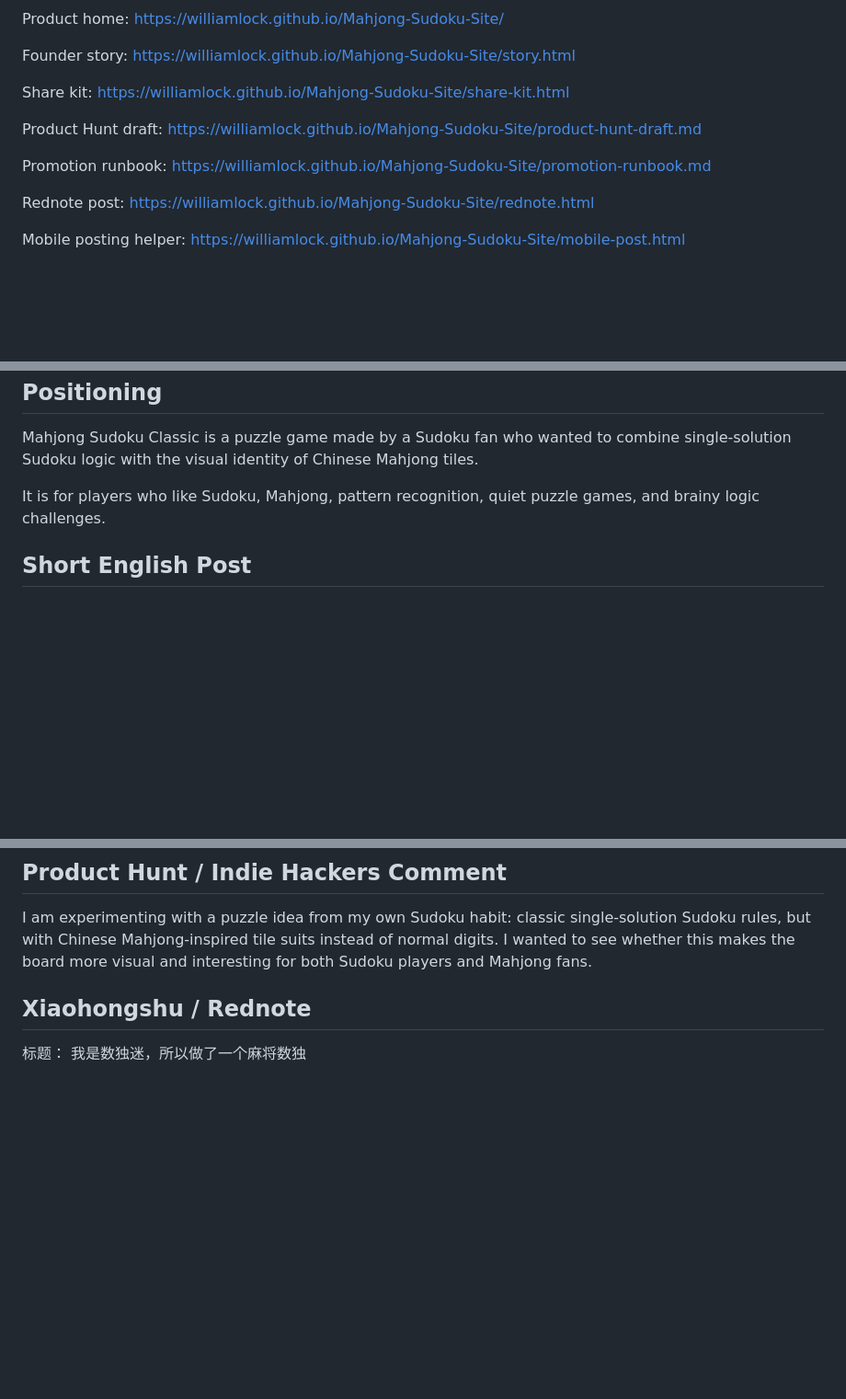
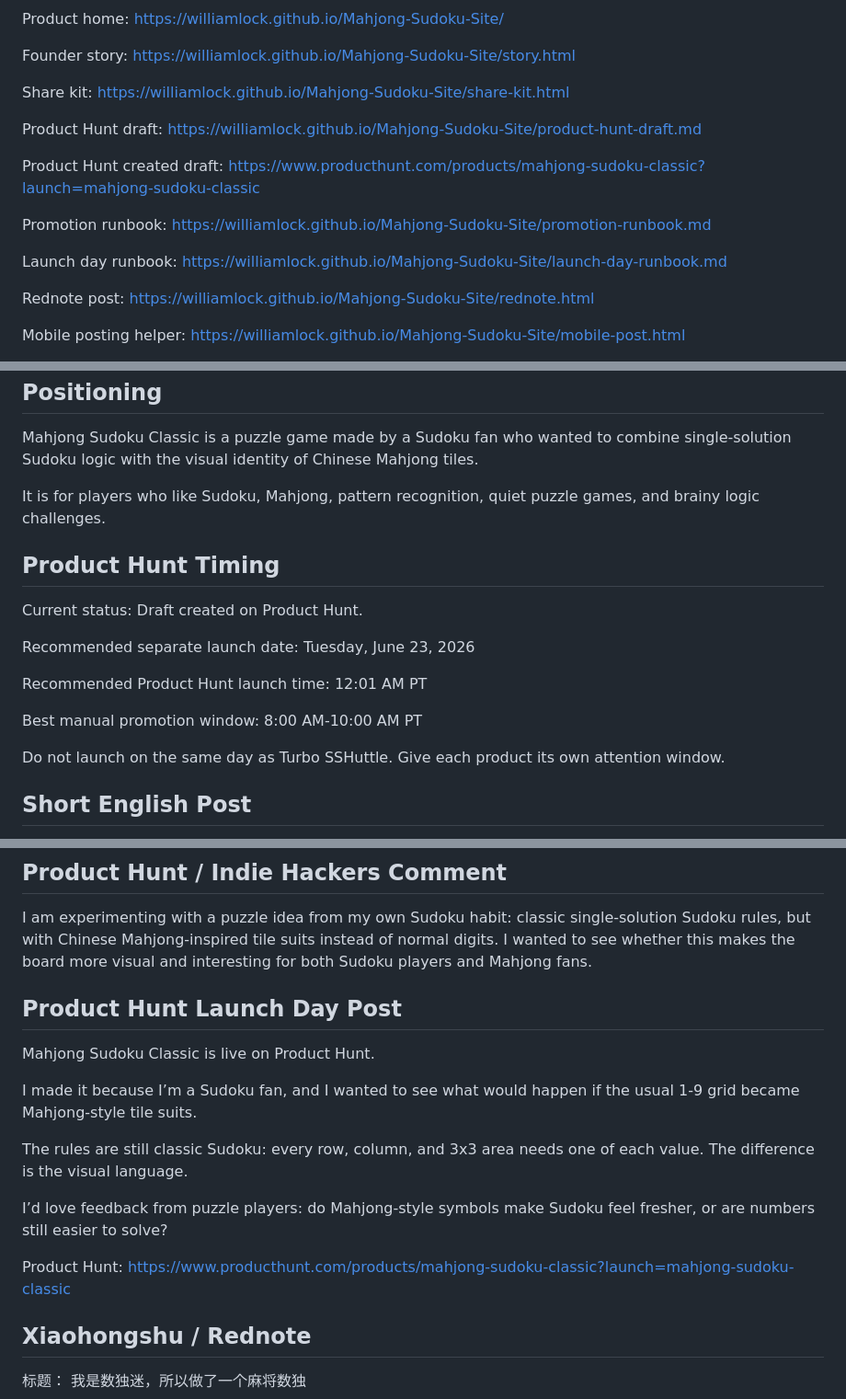
Before and after one commit to WilliamLock/Mahjong-Sudoku-Site, a Markdown page: launch-copy.md, 3 parts joined by grey strips. Shown at 92% size. Drawn GitHub-style; blank space fills up the shorter version.

Commit message:
Update Mahjong launch copy timing

```diff
--- a/launch-copy.md
+++ b/launch-copy.md
@@ -15,8 +15,14 @@ https://williamlock.github.io/Mahjong-Sudoku-Site/share-kit.html
 Product Hunt draft:
 https://williamlock.github.io/Mahjong-Sudoku-Site/product-hunt-draft.md
 
+Product Hunt created draft:
+https://www.producthunt.com/products/mahjong-sudoku-classic?launch=mahjong-sudoku-classic
+
 Promotion runbook:
 https://williamlock.github.io/Mahjong-Sudoku-Site/promotion-runbook.md
+
+Launch day runbook:
+https://williamlock.github.io/Mahjong-Sudoku-Site/launch-day-runbook.md
 
 Rednote post:
 https://williamlock.github.io/Mahjong-Sudoku-Site/rednote.html
@@ -37,6 +43,22 @@ Mahjong Sudoku Classic is a puzzle game made by a Sudoku fan who wanted to combi
 
 It is for players who like Sudoku, Mahjong, pattern recognition, quiet puzzle games, and brainy logic challenges.
 
+## Product Hunt Timing
+
+Current status:
+Draft created on Product Hunt.
+
+Recommended separate launch date:
+Tuesday, June 23, 2026
+
+Recommended Product Hunt launch time:
+12:01 AM PT
+
+Best manual promotion window:
+8:00 AM-10:00 AM PT
+
+Do not launch on the same day as Turbo SSHuttle. Give each product its own attention window.
+
 ## Short English Post
 
 I made Mahjong Sudoku Classic because I’m a Sudoku fan, and I wanted to see what would happen if the usual 1-9 grid became Mahjong tiles.
@@ -81,6 +105,19 @@ Feedback from puzzle players would be helpful: do Mahjong symbols make Sudoku mo
 ## Product Hunt / Indie Hackers Comment
 
 I am experimenting with a puzzle idea from my own Sudoku habit: classic single-solution Sudoku rules, but with Chinese Mahjong-inspired tile suits instead of normal digits. I wanted to see whether this makes the board more visual and interesting for both Sudoku players and Mahjong fans.
+
+## Product Hunt Launch Day Post
+
+Mahjong Sudoku Classic is live on Product Hunt.
+
+I made it because I’m a Sudoku fan, and I wanted to see what would happen if the usual 1-9 grid became Mahjong-style tile suits.
+
+The rules are still classic Sudoku: every row, column, and 3x3 area needs one of each value. The difference is the visual language.
+
+I’d love feedback from puzzle players: do Mahjong-style symbols make Sudoku feel fresher, or are numbers still easier to solve?
+
+Product Hunt:
+https://www.producthunt.com/products/mahjong-sudoku-classic?launch=mahjong-sudoku-classic
 
 ## Xiaohongshu / Rednote
 
```
Also changed, not shown: other parts of launch-copy.md (+3 -1 lines).
